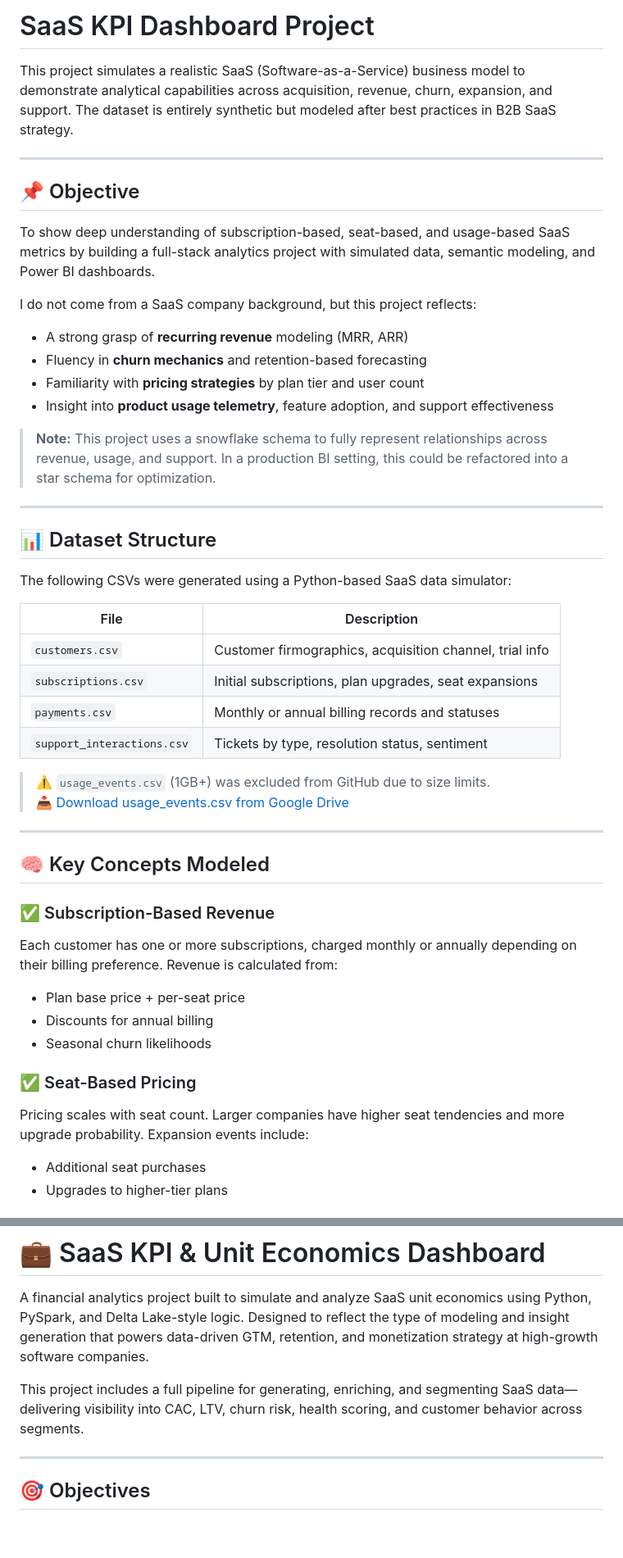
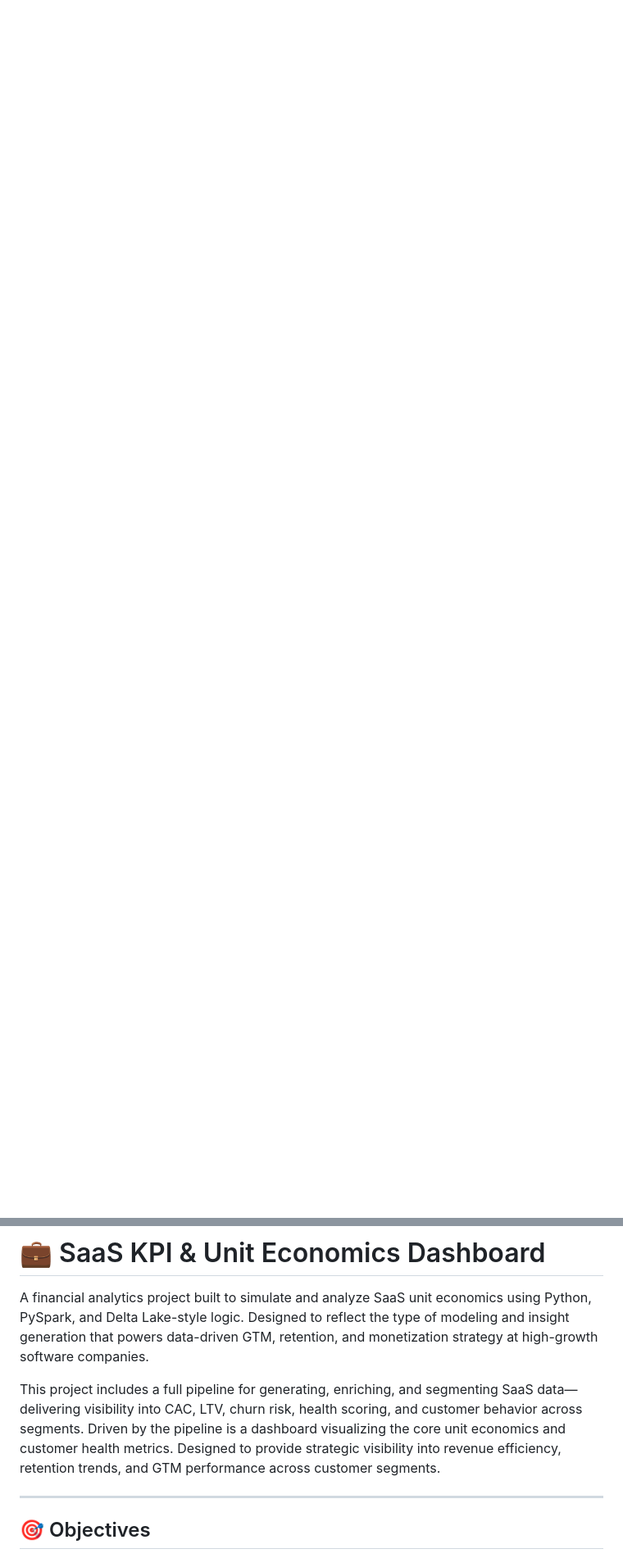
Before and after one commit to jeffery-martin/financial-analytics-hub, a Markdown page: projects/saas-kpi-dashboard/README.md, 2 parts joined by grey strips. Shown at 82% size. Drawn GitHub-style; blank space fills up the shorter version.

```diff
--- a/projects/saas-kpi-dashboard/README.md
+++ b/projects/saas-kpi-dashboard/README.md
@@ -1,47 +0,0 @@
-# SaaS KPI Dashboard Project
-
-This project simulates a realistic SaaS (Software-as-a-Service) business model to demonstrate analytical capabilities across acquisition, revenue, churn, expansion, and support. The dataset is entirely synthetic but modeled after best practices in B2B SaaS strategy.
-
----
-
-## 📌 Objective
-To show deep understanding of subscription-based, seat-based, and usage-based SaaS metrics by building a full-stack analytics project with simulated data, semantic modeling, and Power BI dashboards.
-
-I do not come from a SaaS company background, but this project reflects:
-- A strong grasp of **recurring revenue** modeling (MRR, ARR)
-- Fluency in **churn mechanics** and retention-based forecasting
-- Familiarity with **pricing strategies** by plan tier and user count
-- Insight into **product usage telemetry**, feature adoption, and support effectiveness
-
-> **Note:** This project uses a snowflake schema to fully represent relationships across revenue, usage, and support. In a production BI setting, this could be refactored into a star schema for optimization.
-
----
-
-## 📊 Dataset Structure
-The following CSVs were generated using a Python-based SaaS data simulator:
-
-| File                        | Description |
-|-----------------------------|-------------|
-| `customers.csv`             | Customer firmographics, acquisition channel, trial info |
-| `subscriptions.csv`         | Initial subscriptions, plan upgrades, seat expansions |
-| `payments.csv`              | Monthly or annual billing records and statuses |
-| `support_interactions.csv`  | Tickets by type, resolution status, sentiment |
-
-> ⚠️ `usage_events.csv` (1GB+) was excluded from GitHub due to size limits.
-> 📥 [Download usage_events.csv from Google Drive](https://drive.google.com/file/d/1tyMmYg3rY6yupsCEscW0DMi7MWcURxe1/view?usp=drive_link)
-
----
-
-## 🧠 Key Concepts Modeled
-
-### ✅ Subscription-Based Revenue
-Each customer has one or more subscriptions, charged monthly or annually depending on their billing preference. Revenue is calculated from:
-- Plan base price + per-seat price
-- Discounts for annual billing
-- Seasonal churn likelihoods
-
-### ✅ Seat-Based Pricing
-Pricing scales with seat count. Larger companies have higher seat tendencies and more upgrade probability. Expansion events include:
-- Additional seat purchases
-- Upgrades to higher-tier plans
-
@@ -98,7 +2,7 @@ Even without prior SaaS work experience, I can break down the mechanics behind:
 
 A financial analytics project built to simulate and analyze SaaS unit economics using Python, PySpark, and Delta Lake-style logic. Designed to reflect the type of modeling and insight generation that powers data-driven GTM, retention, and monetization strategy at high-growth software companies.
 
-This project includes a full pipeline for generating, enriching, and segmenting SaaS data—delivering visibility into CAC, LTV, churn risk, health scoring, and customer behavior across segments.
+This project includes a full pipeline for generating, enriching, and segmenting SaaS data—delivering visibility into CAC, LTV, churn risk, health scoring, and customer behavior across segments. Driven by the pipeline is a dashboard visualizing the core unit economics and customer health metrics. Designed to provide strategic visibility into revenue efficiency, retention trends, and GTM performance across customer segments.
 
 ---
 
```
Also changed, not shown: other parts of projects/saas-kpi-dashboard/README.md (+5 -93 lines).
